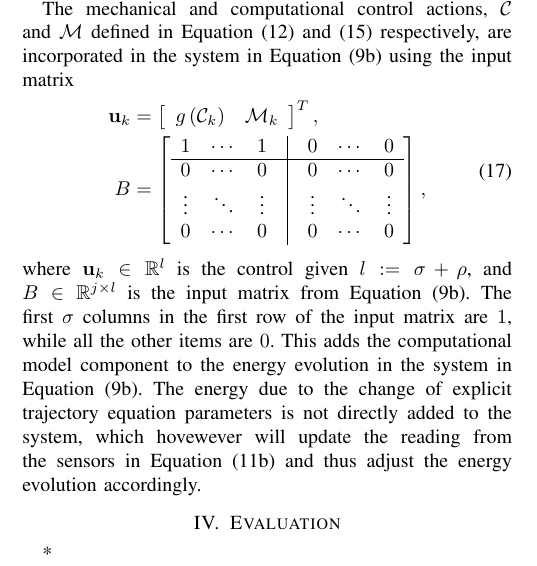
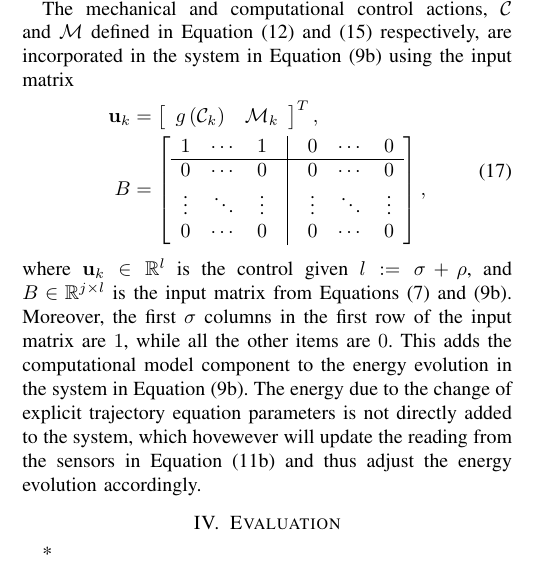
Before and after one commit to adamseew/energy-planning-paper, a LaTeX paper (icra-2021.tex): part of one column of page 3 of 4, cut so that both start at the same text. Compiled offline with pdfLaTeX.

Commit message:
minor fix

```diff
--- a/icra-2021.tex
+++ b/icra-2021.tex
@@ -670,7 +670,7 @@ The mechanical and computational control actions, $\mathcal{C}$ and $\mathcal{M}
   \end{array}\right],
 \end{split}
 \end{equation}
-where $\mathbf{u}_k\in\mathbb{R}^l$ is the control given $l:=\sigma+\rho$, and $B\in\mathbb{R}^{j\times l}$ is the input matrix from Equation~(\ref{eqq:9b}). The first $\sigma$ columns in the first row of the input matrix are $1$, while all the other items are $0$. This adds the computational model component to the energy evolution in the system in Equation~(\ref{eqq:9b}). The energy due to the change of explicit trajectory equation parameters is not directly added to the system, which hovewever will update the reading from the sensors in Equation~(\ref{eqq:11b}) and thus adjust the energy evolution accordingly.
+where $\mathbf{u}_k\in\mathbb{R}^l$ is the control given $l:=\sigma+\rho$, and $B\in\mathbb{R}^{j\times l}$ is the input matrix from Equations~(\ref{eqq:7})~and~(\ref{eqq:9b}). Moreover, the first $\sigma$ columns in the first row of the input matrix are $1$, while all the other items are $0$. This adds the computational model component to the energy evolution in the system in Equation~(\ref{eqq:9b}). The energy due to the change of explicit trajectory equation parameters is not directly added to the system, which hovewever will update the reading from the sensors in Equation~(\ref{eqq:11b}) and thus adjust the energy evolution accordingly.
 
 %%%%%%%%%%%%%%%%%%%%
 \section{Evaluation}
```
Also changed, not shown: icra-2021.pdf, 3 other files.
